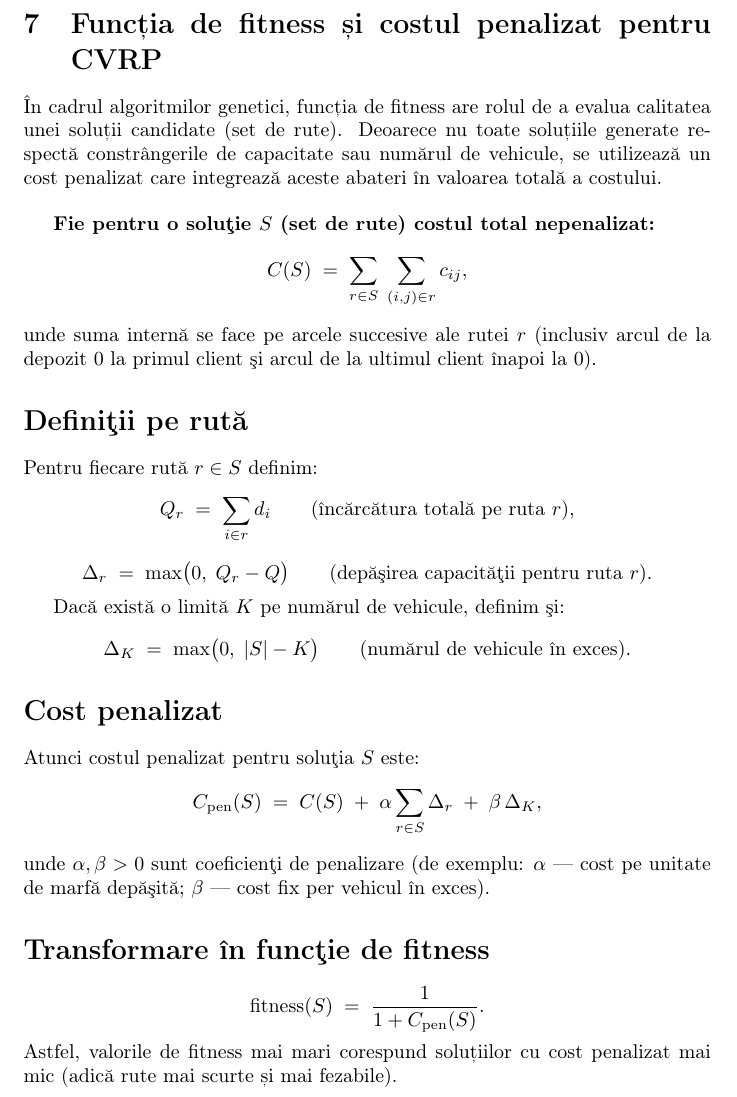
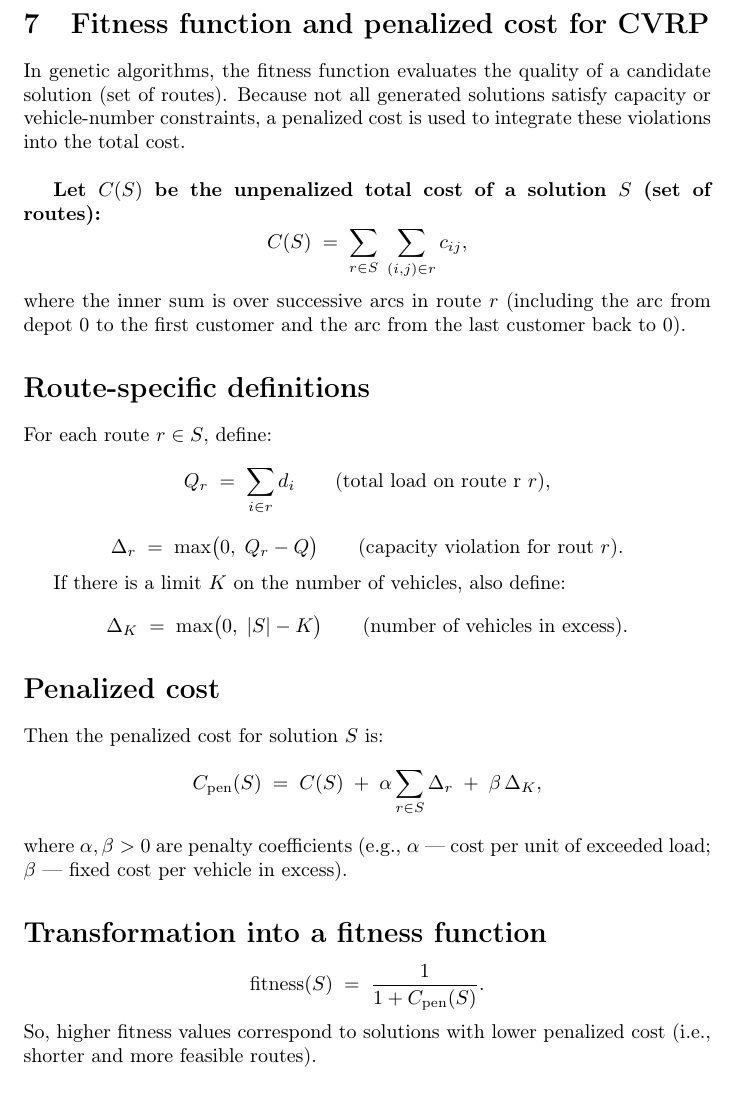
Before and after one commit to Szigeti-Emma-Anita/Vehicle-Routing-Problem---VRP, a LaTeX document (main.tex): part of page 5 of 8, cut at the place of the change. Compiled offline with pdfLaTeX.

Commit message:
Add files via upload

```diff
--- a/main.tex
+++ b/main.tex
@@ -149,50 +150,51 @@ x_{ij} \in \{0,1\}, \qquad f_{ij} \ge 0
 
 \bigskip
 
-\section{Funcția de fitness și costul penalizat pentru CVRP}
-În cadrul algoritmilor genetici, funcția de fitness are rolul de a evalua calitatea unei soluții candidate (set de rute). Deoarece nu toate soluțiile generate respectă constrângerile de capacitate sau numărul de vehicule, se utilizează un cost penalizat care integrează aceste abateri în valoarea totală a costului.
+\section{Fitness function and penalized cost for CVRP}
+In genetic algorithms, the fitness function evaluates the quality of a candidate solution (set of routes).
+Because not all generated solutions satisfy capacity or vehicle-number constraints, a penalized cost is used to integrate these violations into the total cost.
 
 \bigskip
 
-\textbf{Fie pentru o soluţie $S$ (set de rute) costul total nepenalizat:}
+\textbf{Let $C(S)$ be the unpenalized total cost of a solution $S$ (set of routes):}
 \[
 C(S)\;=\;\sum_{r\in S}\;\sum_{(i,j)\in r} c_{ij},
 \]
-unde suma internă se face pe arcele succesive ale rutei $r$ (inclusiv arcul de la depozit 0 la primul client şi arcul de la ultimul client înapoi la 0).
+where the inner sum is over successive arcs in route $r$ (including the arc from depot 0 to the first customer and the arc from the last customer back to 0).
 
-\section*{Definiţii pe rută}
-Pentru fiecare rută $r\in S$ definim:
+\section*{Route-specific definitions}
+For each route $r \in S$, define:
 \[
 Q_r \;=\; \sum_{i\in r} d_i
-\qquad\text{(încărcătura totală pe ruta }r\text{)},
+\qquad\text{(total load on route r }r\text{)},
 \]
 \[
 \Delta_r \;=\; \max\bigl(0,\;Q_r - Q\bigr)
-\qquad\text{(depăşirea capacităţii pentru ruta }r\text{)}.
+\qquad\text{(capacity violation for rout }r\text{)}.
 \]
 
-Dacă există o limită $K$ pe numărul de vehicule, definim şi:
+If there is a limit $K$ on the number of vehicles, also define:
 \[
 \Delta_K \;=\; \max\bigl(0,\; |S| - K \bigr)
-\qquad\text{(numărul de vehicule în exces)}.
+\qquad\text{(number of vehicles in excess)}.
 \]
 
-\section*{Cost penalizat}
-Atunci costul penalizat pentru soluţia $S$ este:
+\section*{Penalized cost}
+Then the penalized cost for solution $S$ is:
 \[
 C_{\mathrm{pen}}(S)
 \;=\;
 C(S) \;+\; \alpha \sum_{r\in S} \Delta_r \;+\; \beta\,\Delta_K,
 \]
-unde $\alpha,\beta>0$ sunt coeficienţi de penalizare (de exemplu: $\alpha$ — cost pe unitate de marfă depăşită; $\beta$ — cost fix per vehicul în exces).
+where $\alpha,\beta>0$ are penalty coefficients (e.g., $\alpha$ — cost per unit of exceeded load; $\beta$ — fixed cost per vehicle in excess).
 
-\section*{Transformare în funcţie de fitness}
+\section*{Transformation into a fitness function}
 \[
 \operatorname{fitness}(S)
 \;=\;
 \frac{1}{1 + C_{\mathrm{pen}}(S)}.
 \]
-Astfel, valorile de fitness mai mari corespund soluțiilor cu cost penalizat mai mic (adică rute mai scurte și mai fezabile).
+So, higher fitness values correspond to solutions with lower penalized cost (i.e., shorter and more feasible routes).
 
 \bigskip
 
```
Also changed, not shown: Vehicle_Routing_Problem___VRP (1).pdf (added), main.tex (39 more changed lines).
